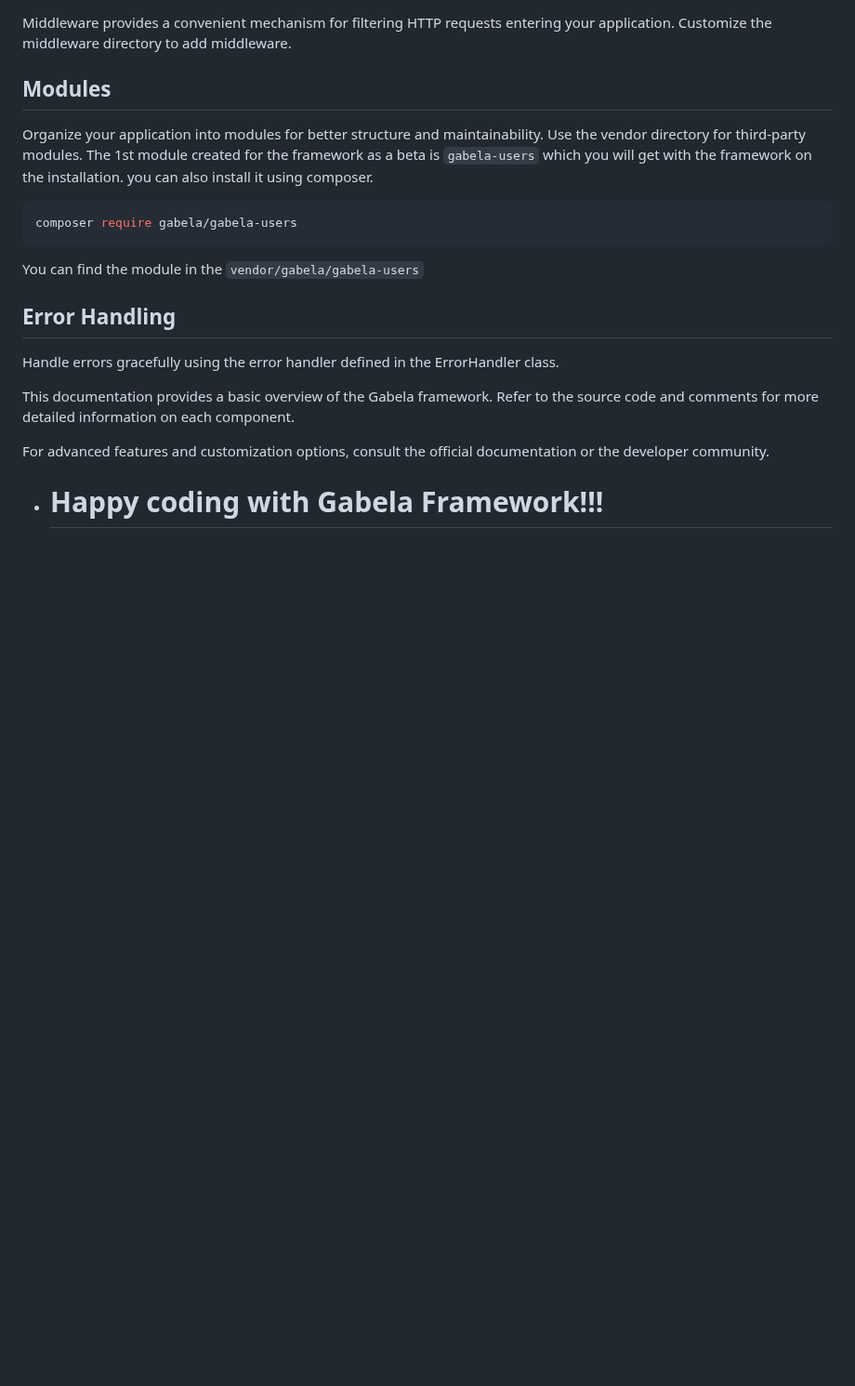
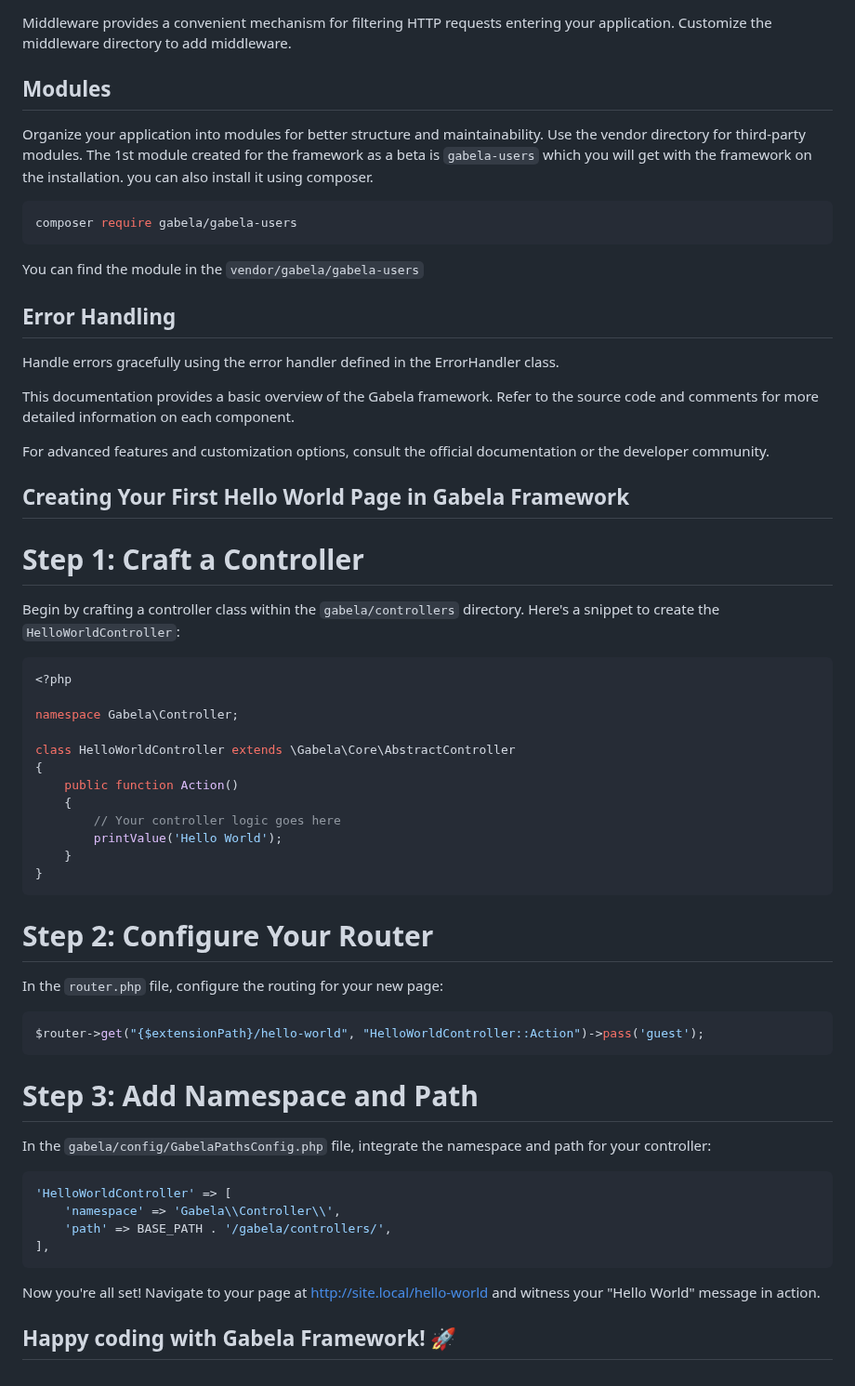
Before and after one commit to gabela-framework/gabela, a Markdown page: README.md, the part around the change. Shown at 93% size. GitHub-like rendering; blank space fills up the shorter version.

````diff
--- a/README.md
+++ b/README.md
@@ -136,4 +136,43 @@ This documentation provides a basic overview of the Gabela framework. Refer to t
 
 For advanced features and customization options, consult the official documentation or the developer community.
 
-* # Happy coding with Gabela Framework!!!
+
+
+## Creating Your First Hello World Page in Gabela Framework
+# Step 1: Craft a Controller
+Begin by crafting a controller class within the `gabela/controllers` directory. Here's a snippet to create the `HelloWorldController`:
+
+```php
+<?php
+
+namespace Gabela\Controller;
+
+class HelloWorldController extends \Gabela\Core\AbstractController
+{
+    public function Action()
+    {
+        // Your controller logic goes here
+        printValue('Hello World');
+    }
+}
+```
+
+# Step 2: Configure Your Router
+In the `router.php` file, configure the routing for your new page:
+
+```php
+$router->get("{$extensionPath}/hello-world", "HelloWorldController::Action")->pass('guest');
+```
+
+# Step 3: Add Namespace and Path
+In the `gabela/config/GabelaPathsConfig.php` file, integrate the namespace and path for your controller:
+
+```php
+'HelloWorldController' => [
+    'namespace' => 'Gabela\\Controller\\',
+    'path' => BASE_PATH . '/gabela/controllers/',
+],
+```
+Now you're all set! Navigate to your page at http://site.local/hello-world and witness your "Hello World" message in action.
+
+## Happy coding with Gabela Framework! 🚀
````
